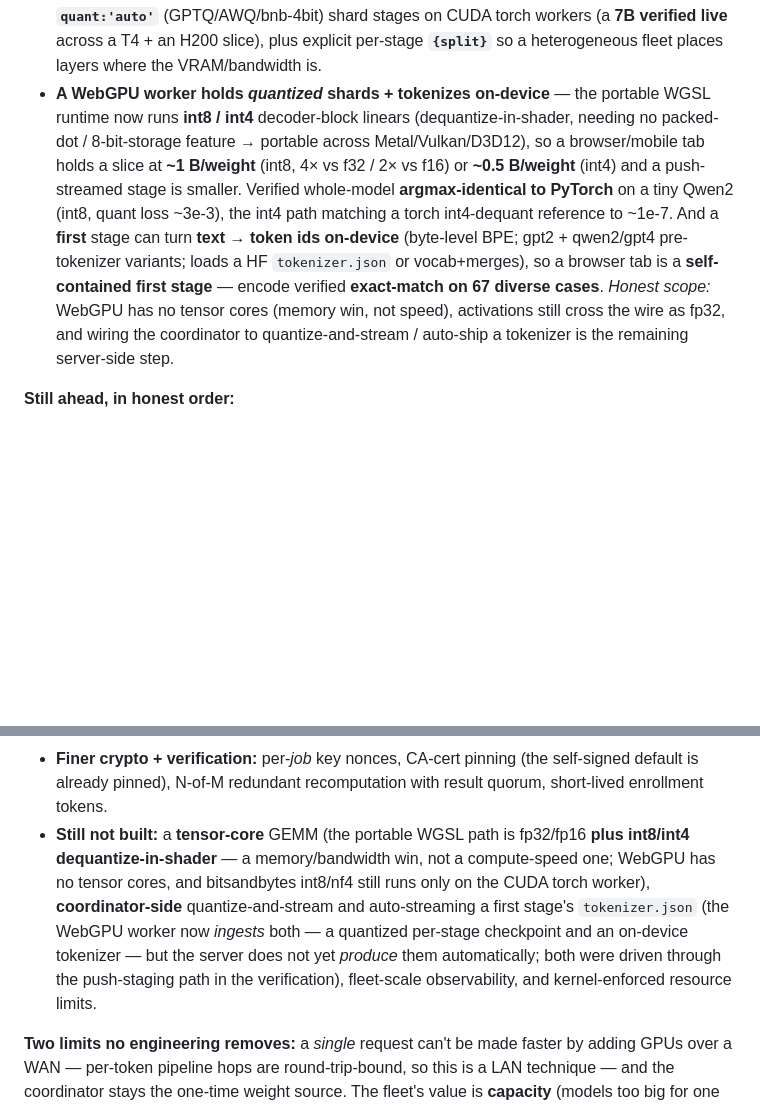
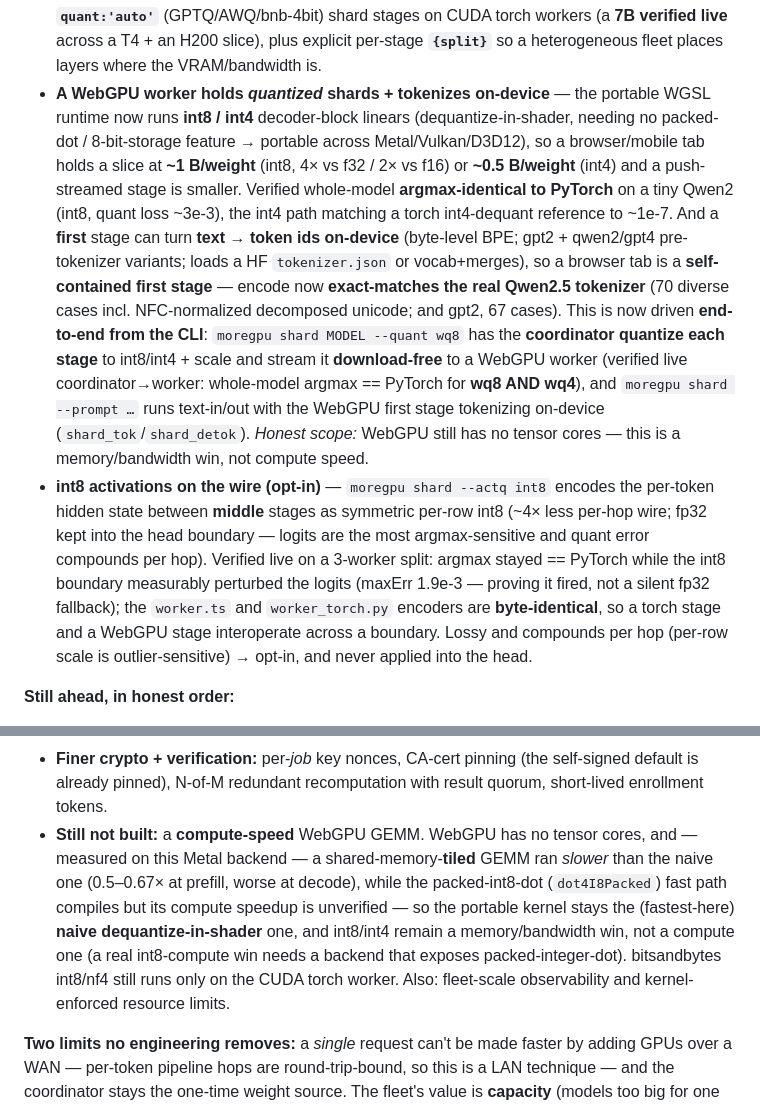
Before and after one commit to ArioMoniri/moregpu, a Markdown page: README.md, 2 parts joined by grey strips. Rendered like a GitHub page; blank space fills up the shorter version.

Commit message:
docs: README — CLI quantize-and-stream + on-device Qwen2 tokenizer + int8 activation wire
Coordinator-side quantize-and-stream (wq8/wq4) and first-stage tokenizer streaming are
now done and CLI-driven (moregpu shard); the on-device tokenizer exact-matches the real
Qwen2.5 tokenizer (NFC). Adds the opt-in int8 activation wire (--actq int8). Records the
honest gap-1 finding: on this Metal backend a tiled GEMM measured slower than the naive
one and dp4a's speedup is unverified, so int8/int4 stay a memory win, not compute speed.

```diff
--- a/README.md
+++ b/README.md
@@ -509,7 +509,8 @@ Today MoreGPU does **download-free pipeline sharding** (the coordinator streams
 - **Deployment security trio** — signed hash-pinned worker releases (installer fails closed), **TLS (`wss://`) by default** with worker cert pinning (both worker runtimes), and **per-worker sealing keys + key-epoch rotation** (no shared fleet key on the wire).
 - **WebGPU workers hold model shards + capability negotiation** — a **browser tab** (or any WebGPU device) now hosts a pipeline stage, or a *whole* small model, via a hand-written WGSL transformer runtime (RMSNorm · GQA-attention + RoPE + causal mask · SwiGLU · embedding-gather · LM head · **KV-cached, any-length decode**), verified **token-for-token against PyTorch** (~1e-6) and run live `torch → browser-tab → torch`. The coordinator negotiates each worker's `caps` and places stages accordingly (torch stays for autograd / whole-model residency).
 - **Quantized + heterogeneous sharding** — **int8/nf4 (bitsandbytes)** and **pre-quantized `quant:'auto'`** (GPTQ/AWQ/bnb-4bit) shard stages on CUDA torch workers (a **7B verified live** across a T4 + an H200 slice), plus explicit per-stage **`{split}`** so a heterogeneous fleet places layers where the VRAM/bandwidth is.
-- **A WebGPU worker holds *quantized* shards + tokenizes on-device** — the portable WGSL runtime now runs **int8 / int4** decoder-block linears (dequantize-in-shader, needing no packed-dot / 8-bit-storage feature → portable across Metal/Vulkan/D3D12), so a browser/mobile tab holds a slice at **~1 B/weight** (int8, 4× vs f32 / 2× vs f16) or **~0.5 B/weight** (int4) and a push-streamed stage is smaller. Verified whole-model **argmax-identical to PyTorch** on a tiny Qwen2 (int8, quant loss ~3e-3), the int4 path matching a torch int4-dequant reference to ~1e-7. And a **first** stage can turn **text → token ids on-device** (byte-level BPE; gpt2 + qwen2/gpt4 pre-tokenizer variants; loads a HF `tokenizer.json` or vocab+merges), so a browser tab is a **self-contained first stage** — encode verified **exact-match on 67 diverse cases**. *Honest scope:* WebGPU has no tensor cores (memory win, not speed), activations still cross the wire as fp32, and wiring the coordinator to quantize-and-stream / auto-ship a tokenizer is the remaining server-side step.
+- **A WebGPU worker holds *quantized* shards + tokenizes on-device** — the portable WGSL runtime now runs **int8 / int4** decoder-block linears (dequantize-in-shader, needing no packed-dot / 8-bit-storage feature → portable across Metal/Vulkan/D3D12), so a browser/mobile tab holds a slice at **~1 B/weight** (int8, 4× vs f32 / 2× vs f16) or **~0.5 B/weight** (int4) and a push-streamed stage is smaller. Verified whole-model **argmax-identical to PyTorch** on a tiny Qwen2 (int8, quant loss ~3e-3), the int4 path matching a torch int4-dequant reference to ~1e-7. And a **first** stage can turn **text → token ids on-device** (byte-level BPE; gpt2 + qwen2/gpt4 pre-tokenizer variants; loads a HF `tokenizer.json` or vocab+merges), so a browser tab is a **self-contained first stage** — encode now **exact-matches the real Qwen2.5 tokenizer** (70 diverse cases incl. NFC-normalized decomposed unicode; and gpt2, 67 cases). This is now driven **end-to-end from the CLI**: `moregpu shard MODEL --quant wq8` has the **coordinator quantize each stage** to int8/int4 + scale and stream it **download-free** to a WebGPU worker (verified live coordinator→worker: whole-model argmax == PyTorch for **wq8 AND wq4**), and `moregpu shard --prompt …` runs text-in/out with the WebGPU first stage tokenizing on-device (`shard_tok`/`shard_detok`). *Honest scope:* WebGPU still has no tensor cores — this is a memory/bandwidth win, not compute speed.
+- **int8 activations on the wire (opt-in)** — `moregpu shard --actq int8` encodes the per-token hidden state between **middle** stages as symmetric per-row int8 (~4× less per-hop wire; fp32 kept into the head boundary — logits are the most argmax-sensitive and quant error compounds per hop). Verified live on a 3-worker split: argmax stayed == PyTorch while the int8 boundary measurably perturbed the logits (maxErr 1.9e-3 — proving it fired, not a silent fp32 fallback); the `worker.ts` and `worker_torch.py` encoders are **byte-identical**, so a torch stage and a WebGPU stage interoperate across a boundary. Lossy and compounds per hop (per-row scale is outlier-sensitive) → opt-in, and never applied into the head.
 
 **Still ahead, in honest order:**
 
@@ -517,7 +518,7 @@ Today MoreGPU does **download-free pipeline sharding** (the coordinator streams
 - **Fine-tuning at scale:** async DiLoCo (no straggler barrier), training-run checkpoint/resume, robust/secure aggregation, and sharded-base training for models too big for one node.
 - **Automatic NAT hole-punching.** Cross-network peer edges work today via a *reachable advertised* address (port-forward / VPN / public IP) with relay fallback; true STUN/TURN hole-punching through arbitrary NAT is not built.
 - **Finer crypto + verification:** per-*job* key nonces, CA-cert pinning (the self-signed default is already pinned), N-of-M redundant recomputation with result quorum, short-lived enrollment tokens.
-- **Still not built:** a **tensor-core** GEMM (the portable WGSL path is fp32/fp16 **plus int8/int4 dequantize-in-shader** — a memory/bandwidth win, not a compute-speed one; WebGPU has no tensor cores, and bitsandbytes int8/nf4 still runs only on the CUDA torch worker), **coordinator-side** quantize-and-stream and auto-streaming a first stage's `tokenizer.json` (the WebGPU worker now *ingests* both — a quantized per-stage checkpoint and an on-device tokenizer — but the server does not yet *produce* them automatically; both were driven through the push-staging path in the verification), fleet-scale observability, and kernel-enforced resource limits.
+- **Still not built:** a **compute-speed** WebGPU GEMM. WebGPU has no tensor cores, and — measured on this Metal backend — a shared-memory-**tiled** GEMM ran *slower* than the naive one (0.5–0.67× at prefill, worse at decode), while the packed-int8-dot (`dot4I8Packed`) fast path compiles but its compute speedup is unverified — so the portable kernel stays the (fastest-here) **naive dequantize-in-shader** one, and int8/int4 remain a memory/bandwidth win, not a compute one (a real int8-compute win needs a backend that exposes packed-integer-dot). bitsandbytes int8/nf4 still runs only on the CUDA torch worker. Also: fleet-scale observability and kernel-enforced resource limits.
 
 **Two limits no engineering removes:** a *single* request can't be made faster by adding GPUs over a WAN — per-token pipeline hops are round-trip-bound, so this is a LAN technique — and the coordinator stays the one-time weight source. The fleet's value is **capacity** (models too big for one machine), **throughput** (many concurrent requests), and **fine-tuning**, not single-request latency.
 
```
Also changed, not shown: other parts of README.md (+1 -1 lines).
